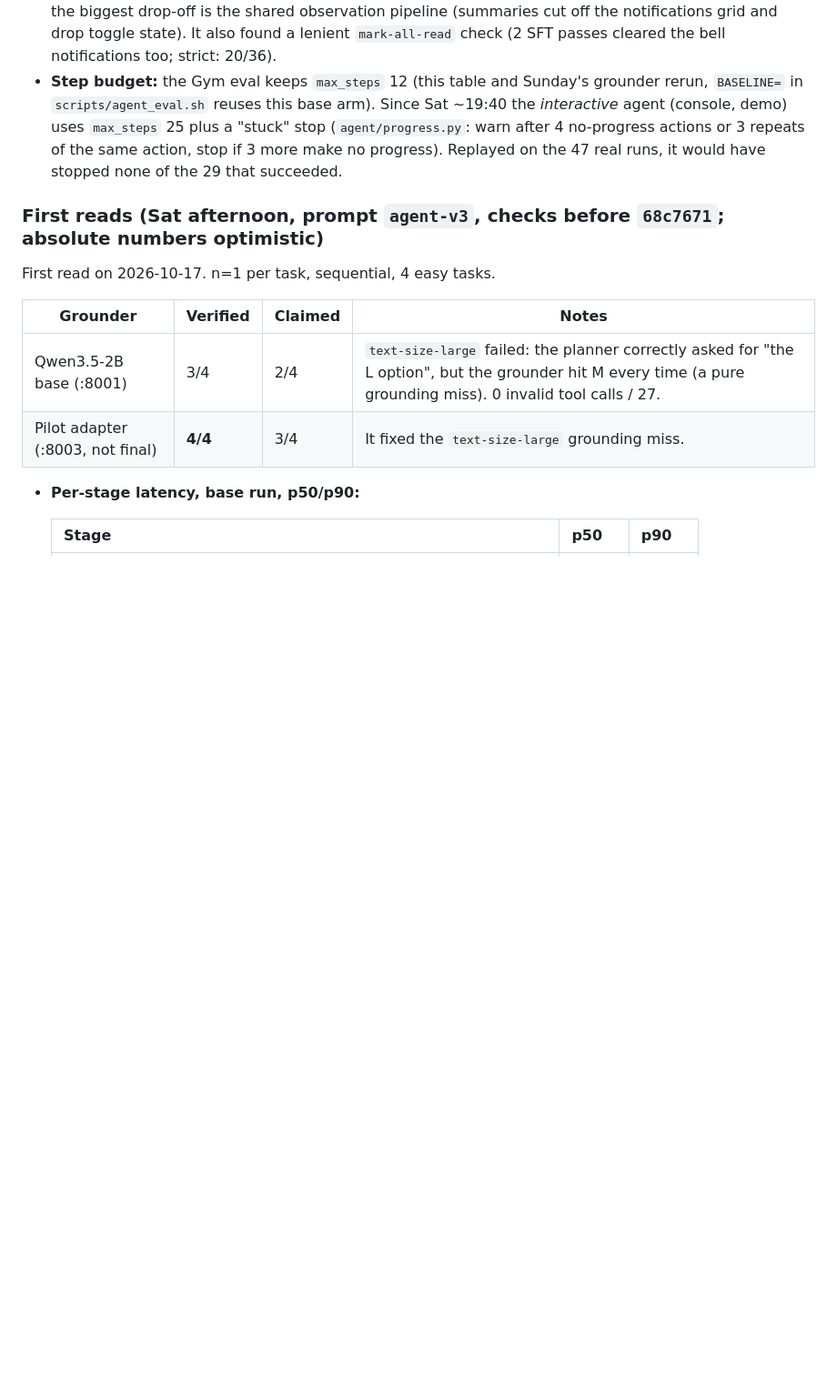
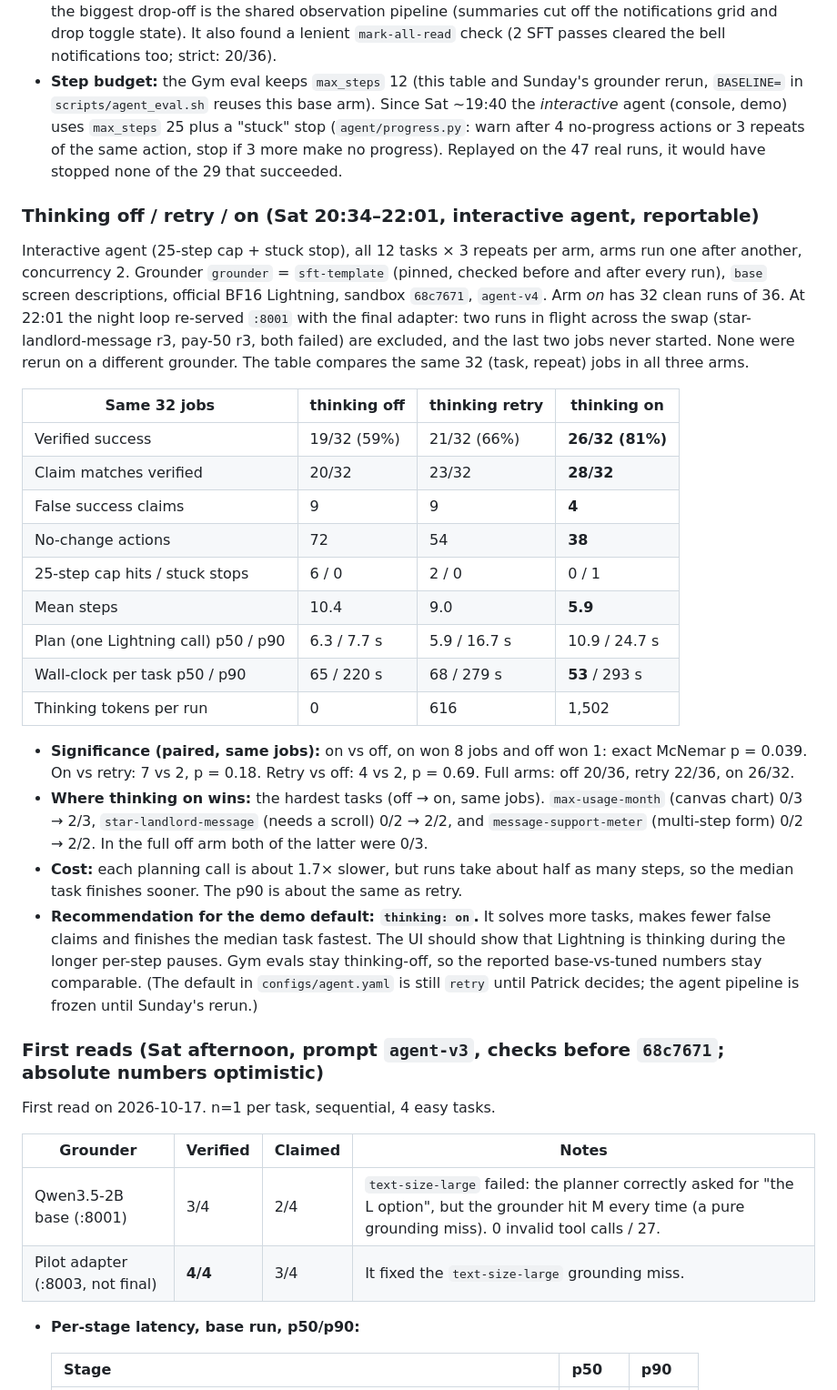
Before and after one commit to pballou/nvidia-hack-26, a Markdown page: docs/results.md, the part around the change. Shown at 91% size. Drawn GitHub-style; blank space fills up the shorter version.

```diff
--- a/docs/results.md
+++ b/docs/results.md
@@ -65,6 +65,43 @@ screens. `gym eval compare`: 3 fail→pass, 1 pass→fail.
   (`agent/progress.py`: warn after 4 no-progress actions or 3 repeats of the same action, stop
   if 3 more make no progress). Replayed on the 47 real runs, it would have stopped none of the
   29 that succeeded.
+
+### Thinking off / retry / on (Sat 20:34–22:01, interactive agent, reportable)
+
+Interactive agent (25-step cap + stuck stop), all 12 tasks × 3 repeats per arm, arms run one after
+another, concurrency 2. Grounder `grounder` = `sft-template` (pinned, checked before and after every
+run), `base` screen descriptions, official BF16 Lightning, sandbox `68c7671`, `agent-v4`. Arm *on*
+has 32 clean runs of 36. At 22:01 the night loop re-served `:8001` with the final adapter: two
+runs in flight across the swap (star-landlord-message r3, pay-50 r3, both failed) are excluded,
+and the last two jobs never started. None were rerun on a different grounder. The table compares
+the same 32 (task, repeat) jobs in all three arms.
+
+| Same 32 jobs | thinking off | thinking retry | thinking on |
+| --- | --- | --- | --- |
+| Verified success | 19/32 (59%) | 21/32 (66%) | **26/32 (81%)** |
+| Claim matches verified | 20/32 | 23/32 | **28/32** |
+| False success claims | 9 | 9 | **4** |
+| No-change actions | 72 | 54 | **38** |
+| 25-step cap hits / stuck stops | 6 / 0 | 2 / 0 | 0 / 1 |
+| Mean steps | 10.4 | 9.0 | **5.9** |
+| Plan (one Lightning call) p50 / p90 | 6.3 / 7.7 s | 5.9 / 16.7 s | 10.9 / 24.7 s |
+| Wall-clock per task p50 / p90 | 65 / 220 s | 68 / 279 s | **53** / 293 s |
+| Thinking tokens per run | 0 | 616 | 1,502 |
+
+- **Significance (paired, same jobs):** on vs off, on won 8 jobs and off won 1: exact McNemar
+  p = 0.039. On vs retry: 7 vs 2, p = 0.18. Retry vs off: 4 vs 2, p = 0.69. Full arms: off 20/36,
+  retry 22/36, on 26/32.
+- **Where thinking on wins:** the hardest tasks (off → on, same jobs). `max-usage-month` (canvas
+  chart) 0/3 → 2/3, `star-landlord-message` (needs a scroll) 0/2 → 2/2, and
+  `message-support-meter` (multi-step form) 0/2 → 2/2. In the full off arm both of the latter
+  were 0/3.
+- **Cost:** each planning call is about 1.7× slower, but runs take about half as many steps, so
+  the median task finishes sooner. The p90 is about the same as retry.
+- **Recommendation for the demo default: `thinking: on`.** It solves more tasks, makes fewer
+  false claims and finishes the median task fastest. The UI should show that Lightning is
+  thinking during the longer per-step pauses. Gym evals stay thinking-off, so the reported
+  base-vs-tuned numbers stay comparable. (The default in `configs/agent.yaml` is still `retry`
+  until Patrick decides; the agent pipeline is frozen until Sunday's rerun.)
 
 ### First reads (Sat afternoon, prompt `agent-v3`, checks before `68c7671`; absolute numbers optimistic)
 
```
Also changed, not shown: docs/bounty-lightning.md (+22 -3 lines), docs/runs.md (+1 -0 lines).
